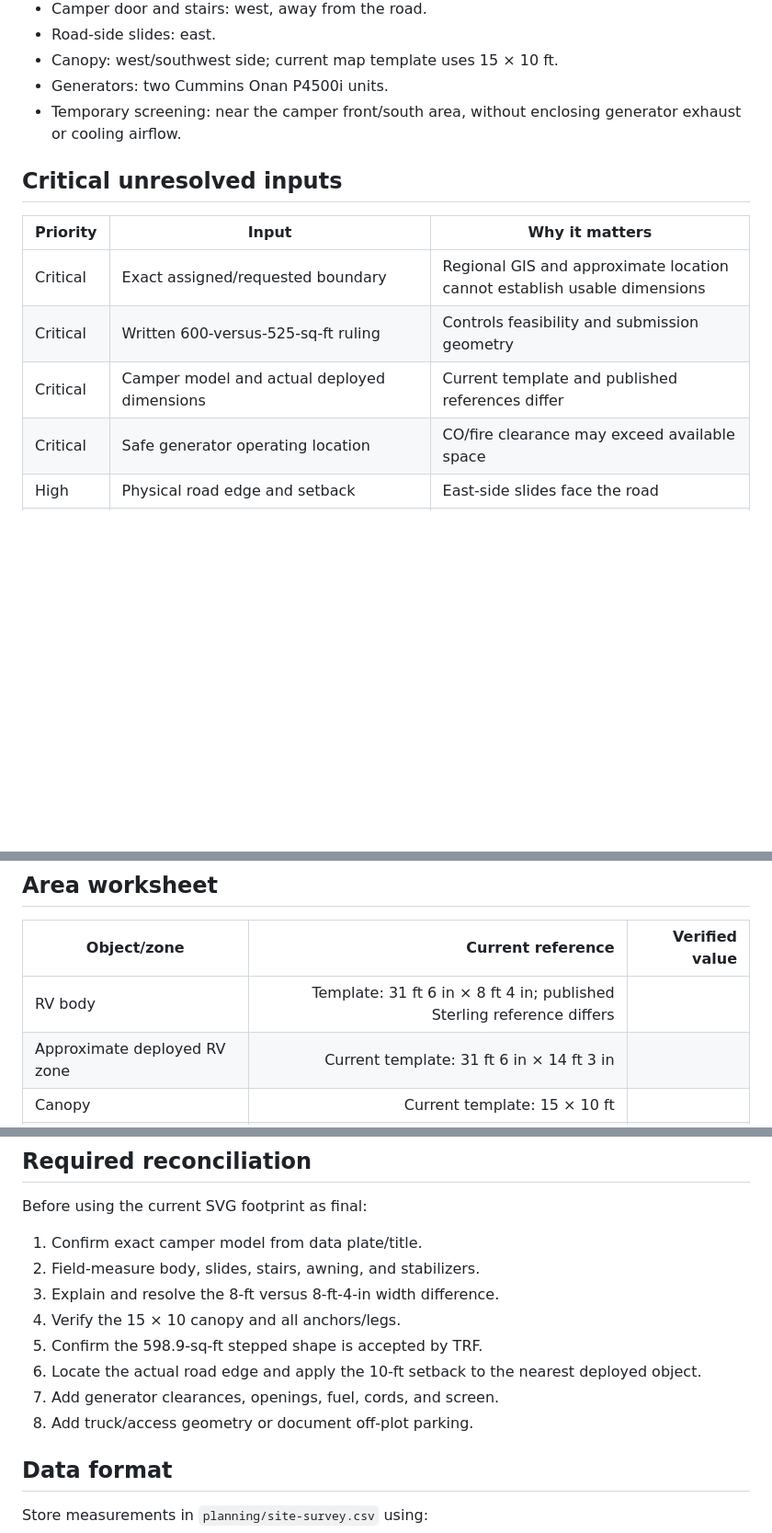
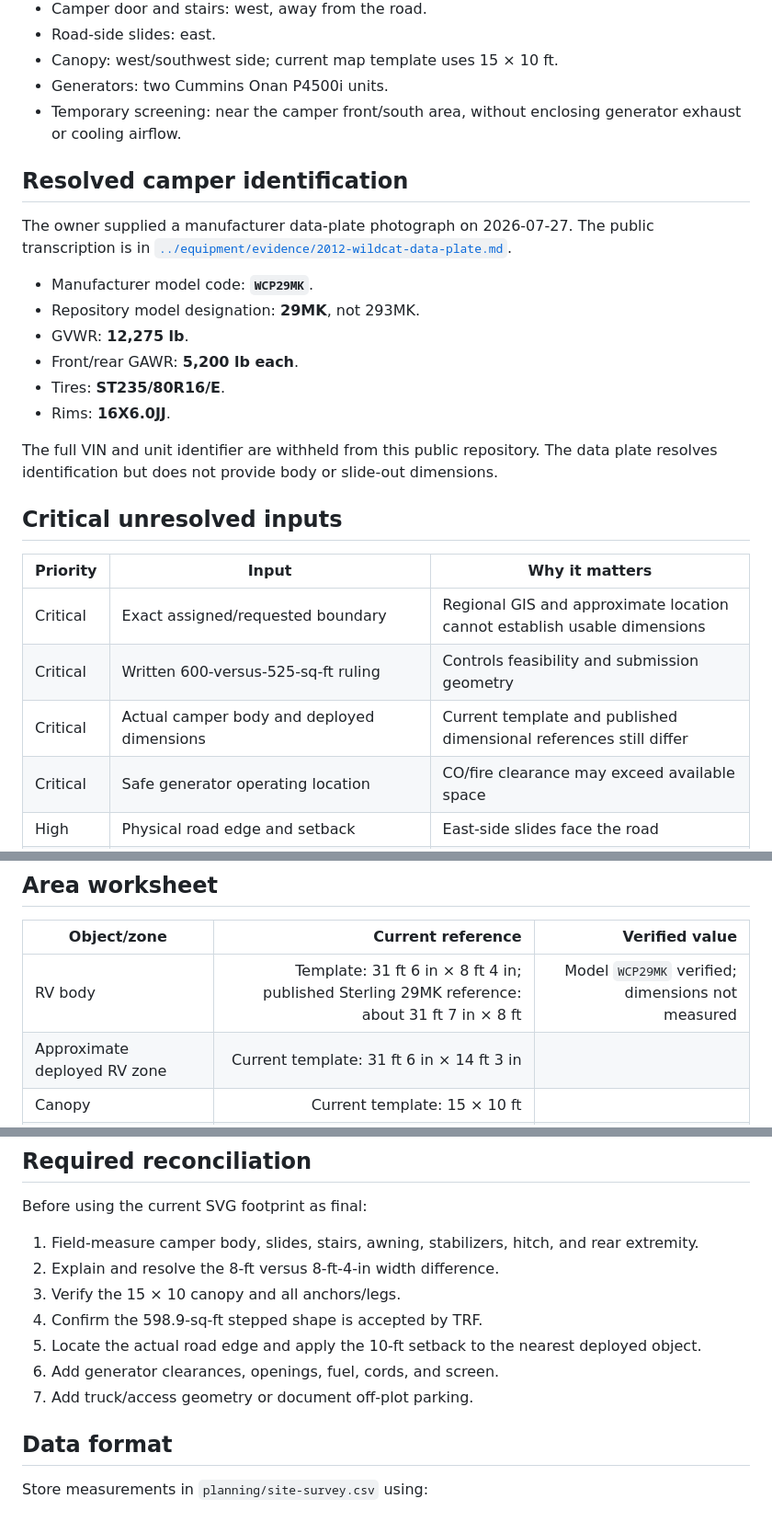
Before and after one commit to jhwodchuck/trf-planning, a Markdown page: planning/known-and-missing-data.md, 3 parts joined by grey strips. Shown at 92% size. Rendered like a GitHub page; blank space fills up the shorter version.

Commit message:
Mark Wildcat identification resolved

```diff
--- a/planning/known-and-missing-data.md
+++ b/planning/known-and-missing-data.md
@@ -13,13 +13,26 @@ Last updated: **2026-07-27**
 - Generators: two Cummins Onan P4500i units.
 - Temporary screening: near the camper front/south area, without enclosing generator exhaust or cooling airflow.
 
+## Resolved camper identification
+
+The owner supplied a manufacturer data-plate photograph on 2026-07-27. The public transcription is in [`../equipment/evidence/2012-wildcat-data-plate.md`](../equipment/evidence/2012-wildcat-data-plate.md).
+
+- Manufacturer model code: **`WCP29MK`**.
+- Repository model designation: **29MK**, not 293MK.
+- GVWR: **12,275 lb**.
+- Front/rear GAWR: **5,200 lb each**.
+- Tires: **ST235/80R16/E**.
+- Rims: **16X6.0JJ**.
+
+The full VIN and unit identifier are withheld from this public repository. The data plate resolves identification but does not provide body or slide-out dimensions.
+
 ## Critical unresolved inputs
 
 | Priority | Input | Why it matters |
 |---|---|---|
 | Critical | Exact assigned/requested boundary | Regional GIS and approximate location cannot establish usable dimensions |
 | Critical | Written 600-versus-525-sq-ft ruling | Controls feasibility and submission geometry |
-| Critical | Camper model and actual deployed dimensions | Current template and published references differ |
+| Critical | Actual camper body and deployed dimensions | Current template and published dimensional references still differ |
 | Critical | Safe generator operating location | CO/fire clearance may exceed available space |
 | High | Physical road edge and setback | East-side slides face the road |
 | High | Canopy product dimensions and anchoring | Current 15 × 10 value must be verified |
@@ -32,7 +45,7 @@ Last updated: **2026-07-27**
 
 | Object/zone | Current reference | Verified value |
 |---|---:|---:|
-| RV body | Template: 31 ft 6 in × 8 ft 4 in; published Sterling reference differs |  |
+| RV body | Template: 31 ft 6 in × 8 ft 4 in; published Sterling 29MK reference: about 31 ft 7 in × 8 ft | Model `WCP29MK` verified; dimensions not measured |
 | Approximate deployed RV zone | Current template: 31 ft 6 in × 14 ft 3 in |  |
 | Canopy | Current template: 15 × 10 ft |  |
 | Current stepped requested area | About 598.9 sq ft |  |
@@ -46,14 +59,13 @@ Last updated: **2026-07-27**
 
 Before using the current SVG footprint as final:
 
-1. Confirm exact camper model from data plate/title.
-2. Field-measure body, slides, stairs, awning, and stabilizers.
-3. Explain and resolve the 8-ft versus 8-ft-4-in width difference.
-4. Verify the 15 × 10 canopy and all anchors/legs.
-5. Confirm the 598.9-sq-ft stepped shape is accepted by TRF.
-6. Locate the actual road edge and apply the 10-ft setback to the nearest deployed object.
-7. Add generator clearances, openings, fuel, cords, and screen.
-8. Add truck/access geometry or document off-plot parking.
+1. Field-measure camper body, slides, stairs, awning, stabilizers, hitch, and rear extremity.
+2. Explain and resolve the 8-ft versus 8-ft-4-in width difference.
+3. Verify the 15 × 10 canopy and all anchors/legs.
+4. Confirm the 598.9-sq-ft stepped shape is accepted by TRF.
+5. Locate the actual road edge and apply the 10-ft setback to the nearest deployed object.
+6. Add generator clearances, openings, fuel, cords, and screen.
+7. Add truck/access geometry or document off-plot parking.
 
 ## Data format
 
```
